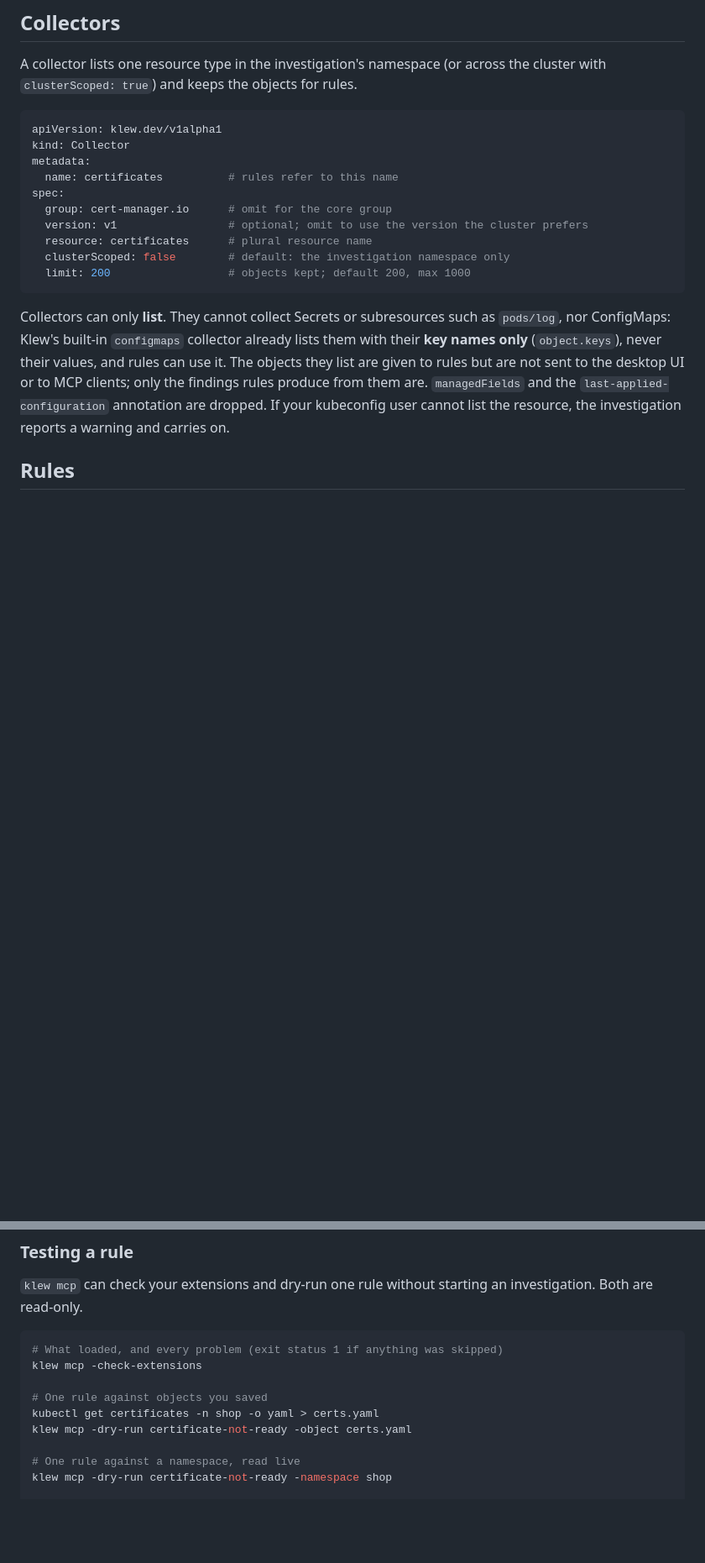
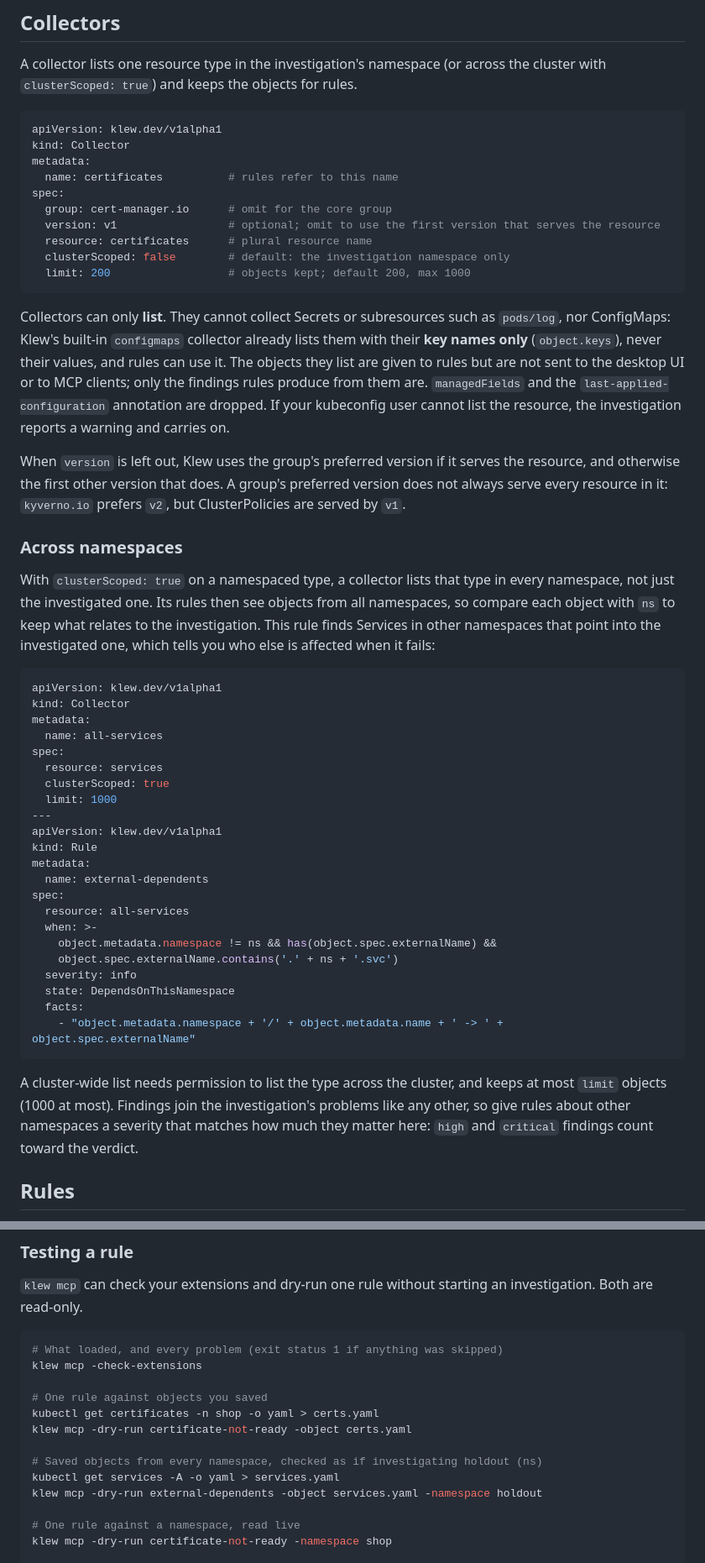
Before and after one commit to glnreddy421/klew, a Markdown page: docs/extensions.md, 2 parts joined by grey strips. Shown at 84% size. Drawn GitHub-style; blank space fills up the shorter version.

````diff
--- a/docs/extensions.md
+++ b/docs/extensions.md
@@ -52,13 +54,46 @@ metadata:
   name: certificates          # rules refer to this name
 spec:
   group: cert-manager.io      # omit for the core group
-  version: v1                 # optional; omit to use the version the cluster prefers
+  version: v1                 # optional; omit to use the first version that serves the resource
   resource: certificates      # plural resource name
   clusterScoped: false        # default: the investigation namespace only
   limit: 200                  # objects kept; default 200, max 1000
 ```
 
 Collectors can only **list**. They cannot collect Secrets or subresources such as `pods/log`, nor ConfigMaps: Klew's built-in `configmaps` collector already lists them with their **key names only** (`object.keys`), never their values, and rules can use it. The objects they list are given to rules but are not sent to the desktop UI or to MCP clients; only the findings rules produce from them are. `managedFields` and the `last-applied-configuration` annotation are dropped. If your kubeconfig user cannot list the resource, the investigation reports a warning and carries on.
+
+When `version` is left out, Klew uses the group's preferred version if it serves the resource, and otherwise the first other version that does. A group's preferred version does not always serve every resource in it: `kyverno.io` prefers `v2`, but ClusterPolicies are served by `v1`.
+
+### Across namespaces
+
+With `clusterScoped: true` on a namespaced type, a collector lists that type in every namespace, not just the investigated one. Its rules then see objects from all namespaces, so compare each object with `ns` to keep what relates to the investigation. This rule finds Services in other namespaces that point into the investigated one, which tells you who else is affected when it fails:
+
+```yaml
+apiVersion: klew.dev/v1alpha1
+kind: Collector
+metadata:
+  name: all-services
+spec:
+  resource: services
+  clusterScoped: true
+  limit: 1000
+---
+apiVersion: klew.dev/v1alpha1
+kind: Rule
+metadata:
+  name: external-dependents
+spec:
+  resource: all-services
+  when: >-
+    object.metadata.namespace != ns && has(object.spec.externalName) &&
+    object.spec.externalName.contains('.' + ns + '.svc')
+  severity: info
+  state: DependsOnThisNamespace
+  facts:
+    - "object.metadata.namespace + '/' + object.metadata.name + ' -> ' + object.spec.externalName"
+```
+
+A cluster-wide list needs permission to list the type across the cluster, and keeps at most `limit` objects (1000 at most). Findings join the investigation's problems like any other, so give rules about other namespaces a severity that matches how much they matter here: `high` and `critical` findings count toward the verdict.
 
 ## Rules
 
@@ -117,6 +152,10 @@ klew mcp -check-extensions
 # One rule against objects you saved
 kubectl get certificates -n shop -o yaml > certs.yaml
 klew mcp -dry-run certificate-not-ready -object certs.yaml
+
+# Saved objects from every namespace, checked as if investigating holdout (ns)
+kubectl get services -A -o yaml > services.yaml
+klew mcp -dry-run external-dependents -object services.yaml -namespace holdout
 
 # One rule against a namespace, read live
 klew mcp -dry-run certificate-not-ready -namespace shop
````
Also changed, not shown: other parts of docs/extensions.md (+3 -1 lines), README.md (+8 -0 lines), extensions-examples/README.md (added, +93 -0 lines), docs/assets/klew-extensions.jpg (added), 11 other files.
